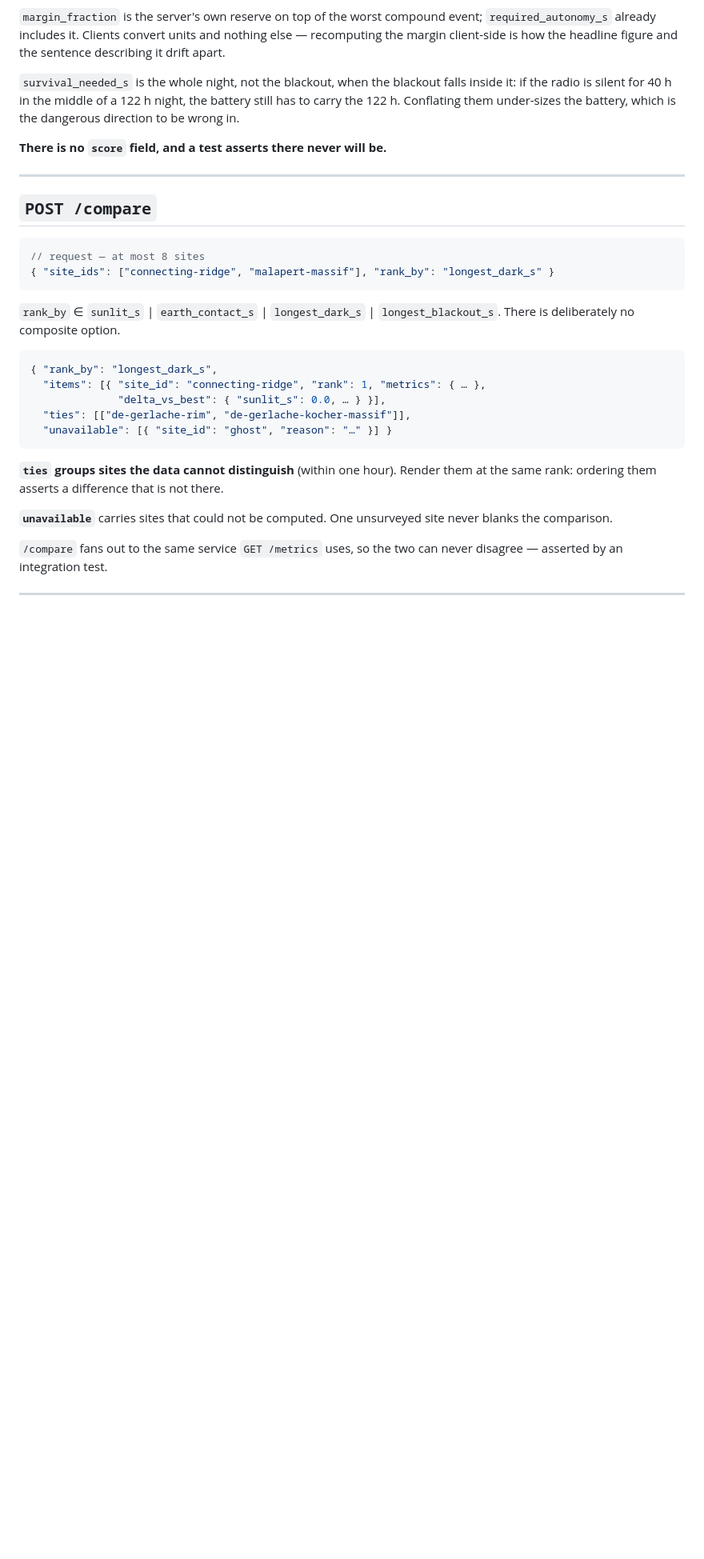
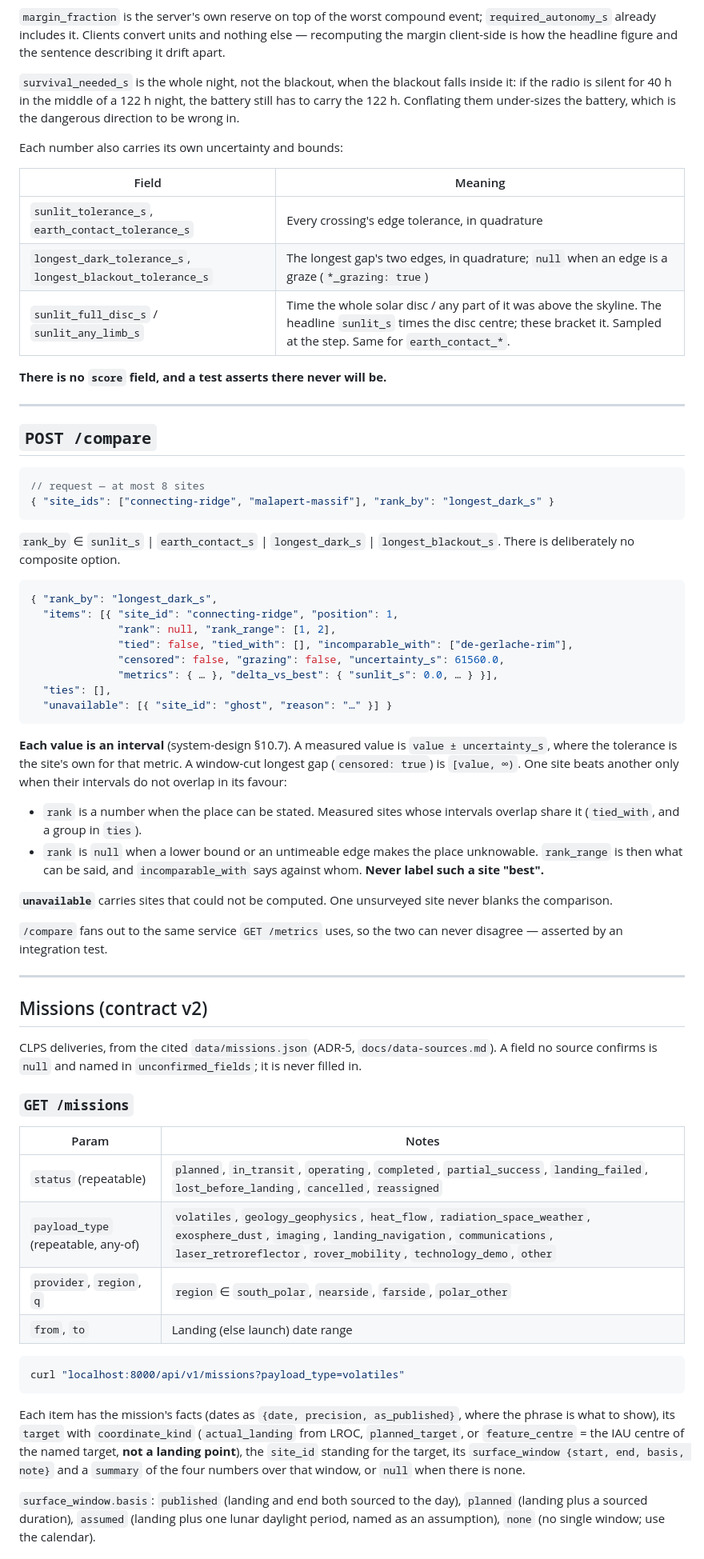
Before and after one commit to MdAhbab/PolarWindow, a Markdown page: docs/api.md, the part around one of its changes. Shown at 80% size. Rendered like a GitHub page; blank space fills up the shorter version.

Commit message:
Document the v2 endpoints, interval ranking, offline rehearsal, the test database and pinned kernels

````diff
--- a/docs/api.md
+++ b/docs/api.md
@@ -259,6 +264,14 @@ falls inside it: if the radio is silent for 40 h in the middle of a 122 h night,
 the battery still has to carry the 122 h. Conflating them under-sizes the
 battery, which is the dangerous direction to be wrong in.
 
+Each number also carries its own uncertainty and bounds:
+
+| Field | Meaning |
+|---|---|
+| `sunlit_tolerance_s`, `earth_contact_tolerance_s` | Every crossing's edge tolerance, in quadrature |
+| `longest_dark_tolerance_s`, `longest_blackout_tolerance_s` | The longest gap's two edges, in quadrature; `null` when an edge is a graze (`*_grazing: true`) |
+| `sunlit_full_disc_s` / `sunlit_any_limb_s` | Time the whole solar disc / any part of it was above the skyline. The headline `sunlit_s` times the disc centre; these bracket it. Sampled at the step. Same for `earth_contact_*`. |
+
 **There is no `score` field, and a test asserts there never will be.**
 
 ---
@@ -275,14 +288,25 @@ There is deliberately no composite option.
 
 ```jsonc
 { "rank_by": "longest_dark_s",
-  "items": [{ "site_id": "connecting-ridge", "rank": 1, "metrics": { … },
-              "delta_vs_best": { "sunlit_s": 0.0, … } }],
-  "ties": [["de-gerlache-rim", "de-gerlache-kocher-massif"]],
+  "items": [{ "site_id": "connecting-ridge", "position": 1,
+              "rank": null, "rank_range": [1, 2],
+              "tied": false, "tied_with": [], "incomparable_with": ["de-gerlache-rim"],
+              "censored": false, "grazing": false, "uncertainty_s": 61560.0,
+              "metrics": { … }, "delta_vs_best": { "sunlit_s": 0.0, … } }],
+  "ties": [],
   "unavailable": [{ "site_id": "ghost", "reason": "…" }] }
 ```
 
-**`ties` groups sites the data cannot distinguish** (within one hour). Render
-them at the same rank: ordering them asserts a difference that is not there.
+**Each value is an interval** (system-design §10.7). A measured value is
+`value ± uncertainty_s`, where the tolerance is the site's own for that metric.
+A window-cut longest gap (`censored: true`) is `[value, ∞)`. One site beats
+another only when their intervals do not overlap in its favour:
+
+- `rank` is a number when the place can be stated. Measured sites whose
+  intervals overlap share it (`tied_with`, and a group in `ties`).
+- `rank` is `null` when a lower bound or an untimeable edge makes the place
+  unknowable. `rank_range` is then what can be said, and `incomparable_with`
+  says against whom. **Never label such a site "best".**
 
 **`unavailable`** carries sites that could not be computed. One unsurveyed site
 never blanks the comparison.
@@ -292,3 +316,34 @@ never disagree — asserted by an integration test.
 
 ---
 
+## Missions (contract v2)
+
+CLPS deliveries, from the cited `data/missions.json` (ADR-5,
+`docs/data-sources.md`). A field no source confirms is `null` and named in
+`unconfirmed_fields`; it is never filled in.
+
+### `GET /missions`
+
+| Param | Notes |
+|---|---|
+| `status` (repeatable) | `planned`, `in_transit`, `operating`, `completed`, `partial_success`, `landing_failed`, `lost_before_landing`, `cancelled`, `reassigned` |
+| `payload_type` (repeatable, any-of) | `volatiles`, `geology_geophysics`, `heat_flow`, `radiation_space_weather`, `exosphere_dust`, `imaging`, `landing_navigation`, `communications`, `laser_retroreflector`, `rover_mobility`, `technology_demo`, `other` |
+| `provider`, `region`, `q` | `region` ∈ `south_polar`, `nearside`, `farside`, `polar_other` |
+| `from`, `to` | Landing (else launch) date range |
+
+```bash
+curl "localhost:8000/api/v1/missions?payload_type=volatiles"
+```
+
+Each item has the mission's facts (dates as `{date, precision, as_published}`,
+where the phrase is what to show), its `target` with `coordinate_kind`
+(`actual_landing` from LROC, `planned_target`, or `feature_centre` = the IAU
+centre of the named target, **not a landing point**), the `site_id` standing
+for the target, its `surface_window {start, end, basis, note}` and a `summary`
+of the four numbers over that window, or `null` when there is none.
+
+`surface_window.basis`: `published` (landing and end both sourced to the day),
+`planned` (landing plus a sourced duration), `assumed` (landing plus one lunar
+daylight period, named as an assumption), `none` (no single window; use the
+calendar).
+
````
Also changed, not shown: other parts of docs/api.md (+29 -1 lines), docs/runbook.md (+23 -7 lines).
